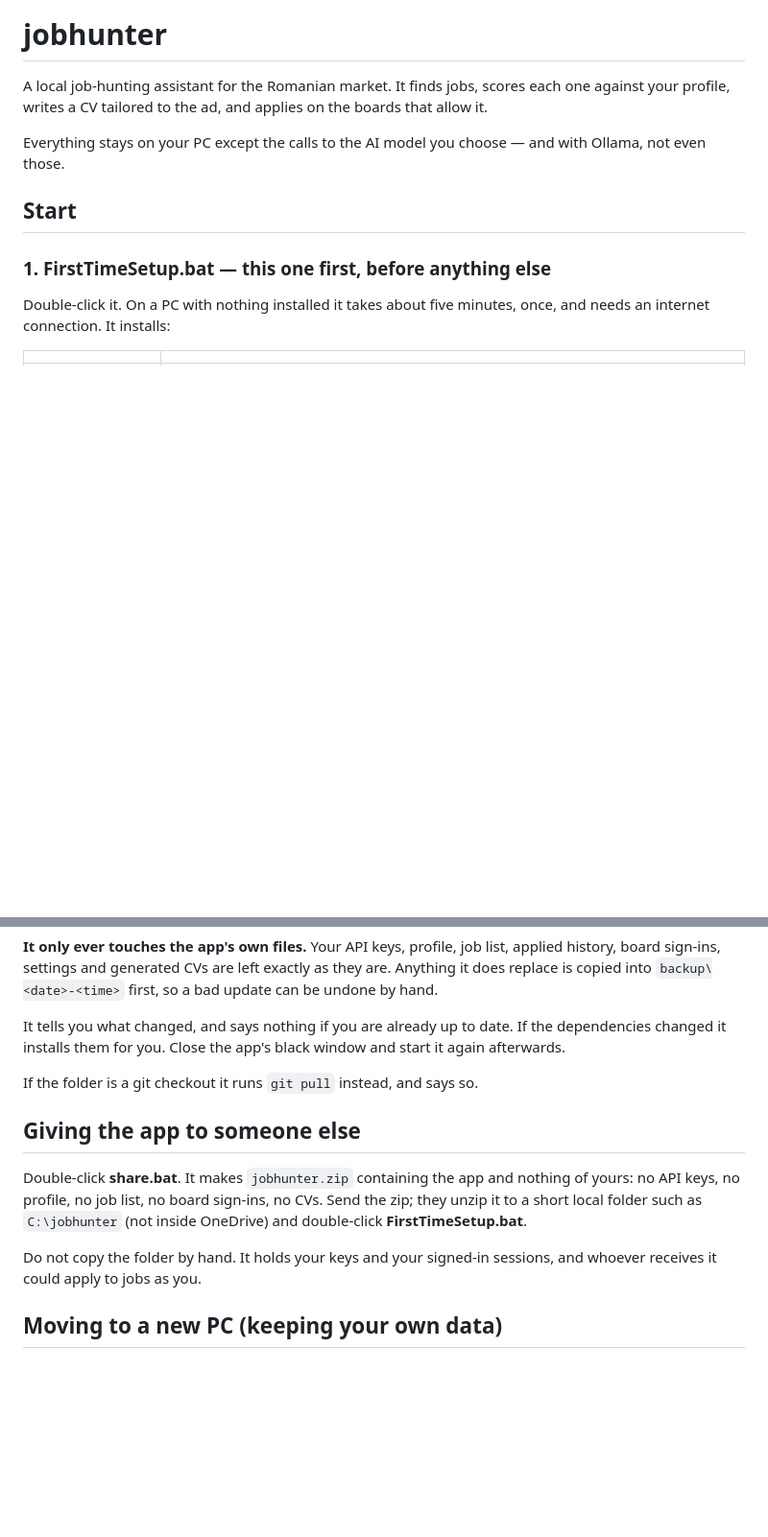
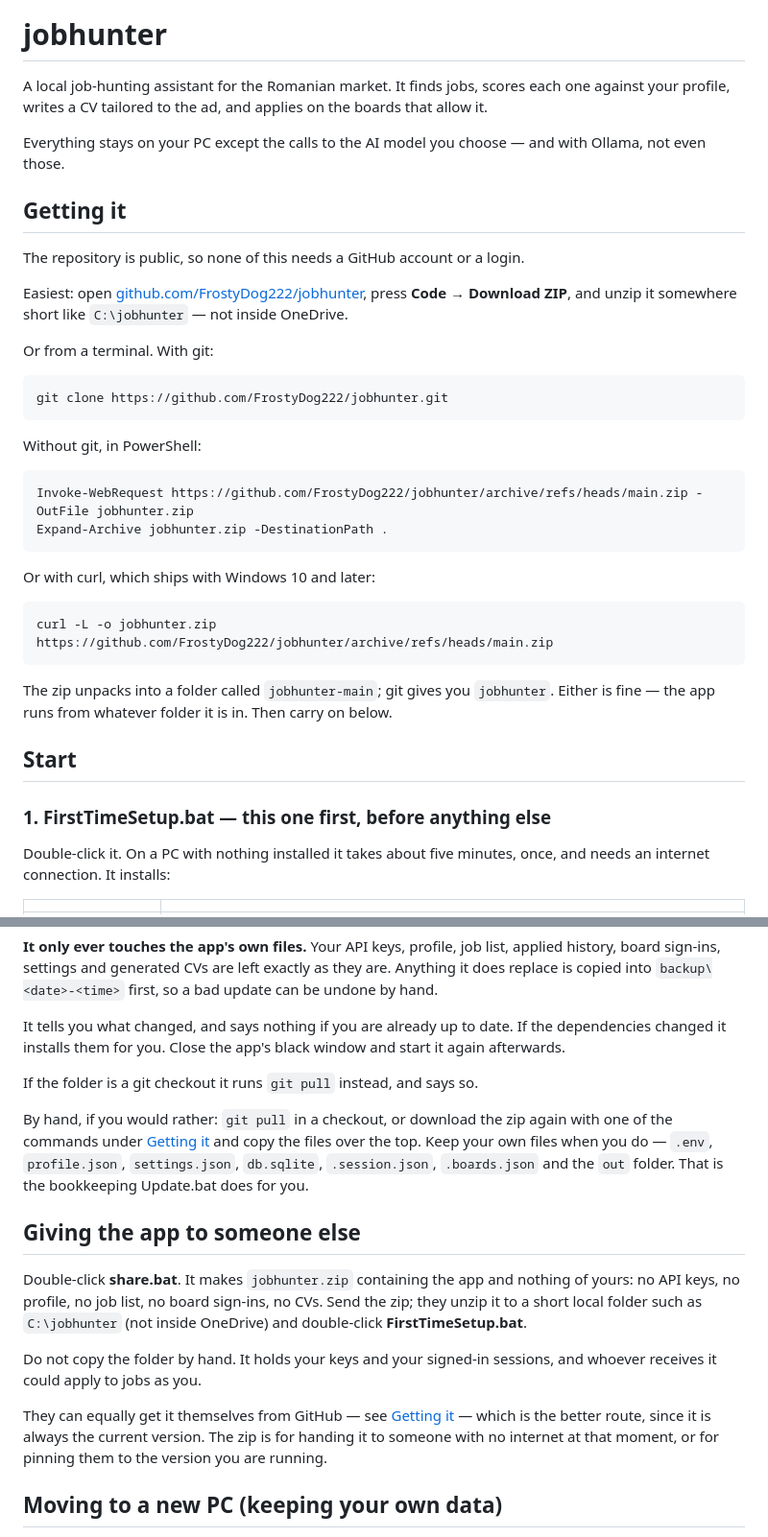
Before and after one commit to FrostyDog222/jobhunter, a Markdown page: README.md, 2 parts joined by grey strips. Shown at 96% size. Drawn GitHub-style; blank space fills up the shorter version.

Commit message:
README: how to get the repo without a GitHub account
A "Getting it" section at the top, since that is the first thing anyone
does: Code -> Download ZIP, or git clone, or Invoke-WebRequest, or curl.
All four run against the public repo with no login - verified with every
credential source disabled. Notes that the zip unpacks as jobhunter-main
while git gives jobhunter, and that either is fine.

Also: how to update by hand if you would rather not use Update.bat, naming
the files to keep; and that a friend is better off getting it from GitHub
than from a zip, since the zip is a snapshot of whatever version you had.

Co-Authored-By: Claude Opus 5 <noreply@anthropic.com>

````diff
--- a/README.md
+++ b/README.md
@@ -5,6 +5,36 @@ your profile, writes a CV tailored to the ad, and applies on the boards that all
 
 Everything stays on your PC except the calls to the AI model you choose — and with Ollama, not
 even those.
+
+## Getting it
+
+The repository is public, so none of this needs a GitHub account or a login.
+
+Easiest: open [github.com/FrostyDog222/jobhunter](https://github.com/FrostyDog222/jobhunter),
+press **Code → Download ZIP**, and unzip it somewhere short like `C:\jobhunter` — not inside
+OneDrive.
+
+Or from a terminal. With git:
+
+```
+git clone https://github.com/FrostyDog222/jobhunter.git
+```
+
+Without git, in PowerShell:
+
+```
+Invoke-WebRequest https://github.com/FrostyDog222/jobhunter/archive/refs/heads/main.zip -OutFile jobhunter.zip
+Expand-Archive jobhunter.zip -DestinationPath .
+```
+
+Or with curl, which ships with Windows 10 and later:
+
+```
+curl -L -o jobhunter.zip https://github.com/FrostyDog222/jobhunter/archive/refs/heads/main.zip
+```
+
+The zip unpacks into a folder called `jobhunter-main`; git gives you `jobhunter`. Either is
+fine — the app runs from whatever folder it is in. Then carry on below.
 
 ## Start
 
@@ -190,6 +220,11 @@ changed it installs them for you. Close the app's black window and start it agai
 
 If the folder is a git checkout it runs `git pull` instead, and says so.
 
+By hand, if you would rather: `git pull` in a checkout, or download the zip again with one of
+the commands under [Getting it](#getting-it) and copy the files over the top. Keep your own
+files when you do — `.env`, `profile.json`, `settings.json`, `db.sqlite`, `.session.json`,
+`.boards.json` and the `out` folder. That is the bookkeeping Update.bat does for you.
+
 ## Giving the app to someone else
 
 Double-click **share.bat**. It makes `jobhunter.zip` containing the app and nothing of yours: no
@@ -199,6 +234,10 @@ short local folder such as `C:\jobhunter` (not inside OneDrive) and double-click
 
 Do not copy the folder by hand. It holds your keys and your signed-in sessions, and whoever
 receives it could apply to jobs as you.
+
+They can equally get it themselves from GitHub — see [Getting it](#getting-it) — which is the
+better route, since it is always the current version. The zip is for handing it to someone with
+no internet at that moment, or for pinning them to the version you are running.
 
 ## Moving to a new PC (keeping your own data)
 
````
